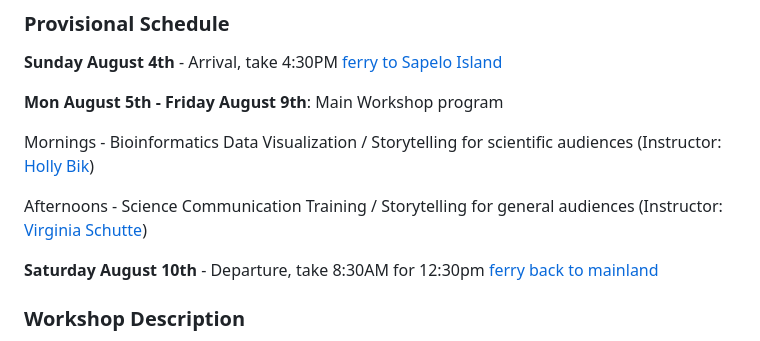
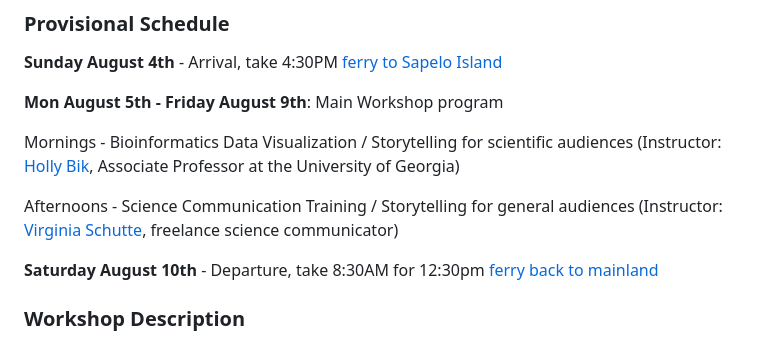
Before and after one commit to BikLab/Stories-Thru-Data-Workshop2024, a Markdown page: README.md, the part around the change. Rendered like a GitHub page.

```diff
--- a/README.md
+++ b/README.md
@@ -19,9 +19,9 @@ Any questions about this workshop should be directed to Holly Bik at UGA (lead o
 
 **Mon August 5th - Friday August 9th**: Main Workshop program
 
-Mornings - Bioinformatics Data Visualization / Storytelling for scientific audiences (Instructor: [Holly Bik](https://www.biklab.org/))
+Mornings - Bioinformatics Data Visualization / Storytelling for scientific audiences (Instructor: [Holly Bik](https://www.biklab.org/), Associate Professor at the University of Georgia)
 
-Afternoons - Science Communication Training / Storytelling for general audiences (Instructor: [Virginia Schutte](https://www.virginiaschutte.com/))
+Afternoons - Science Communication Training / Storytelling for general audiences (Instructor: [Virginia Schutte](https://www.virginiaschutte.com/), freelance science communicator)
 
 **Saturday August 10th** - Departure, take 8:30AM for 12:30pm [ferry back to mainland](https://ugami.uga.edu/ferry/)
 
```
